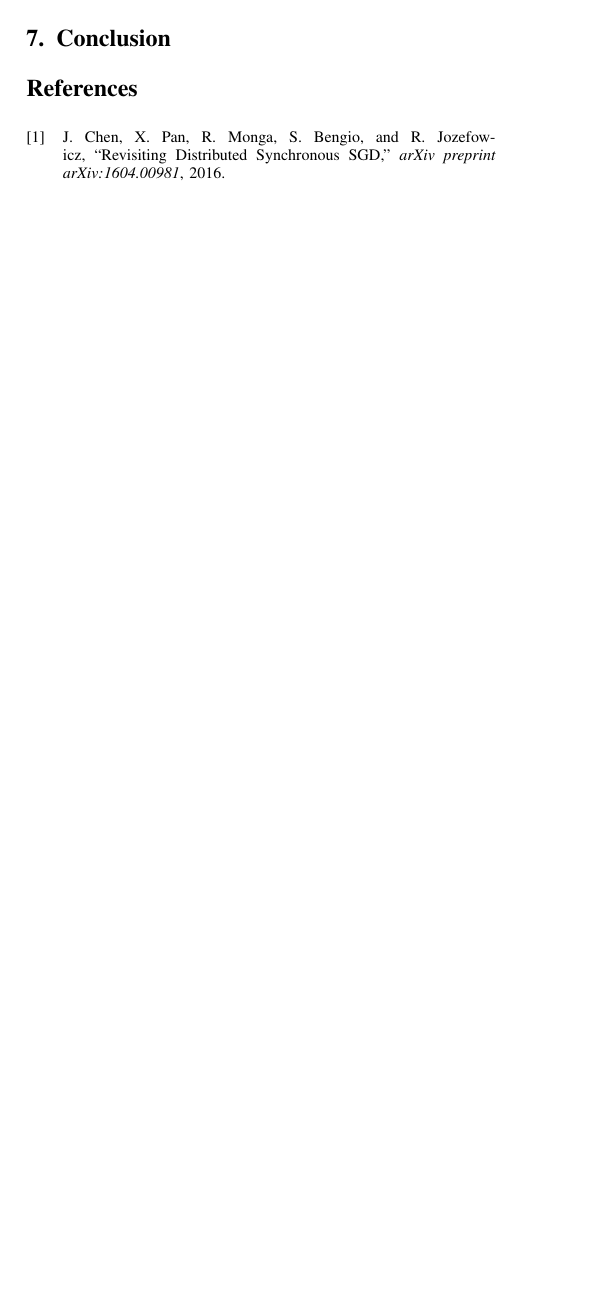
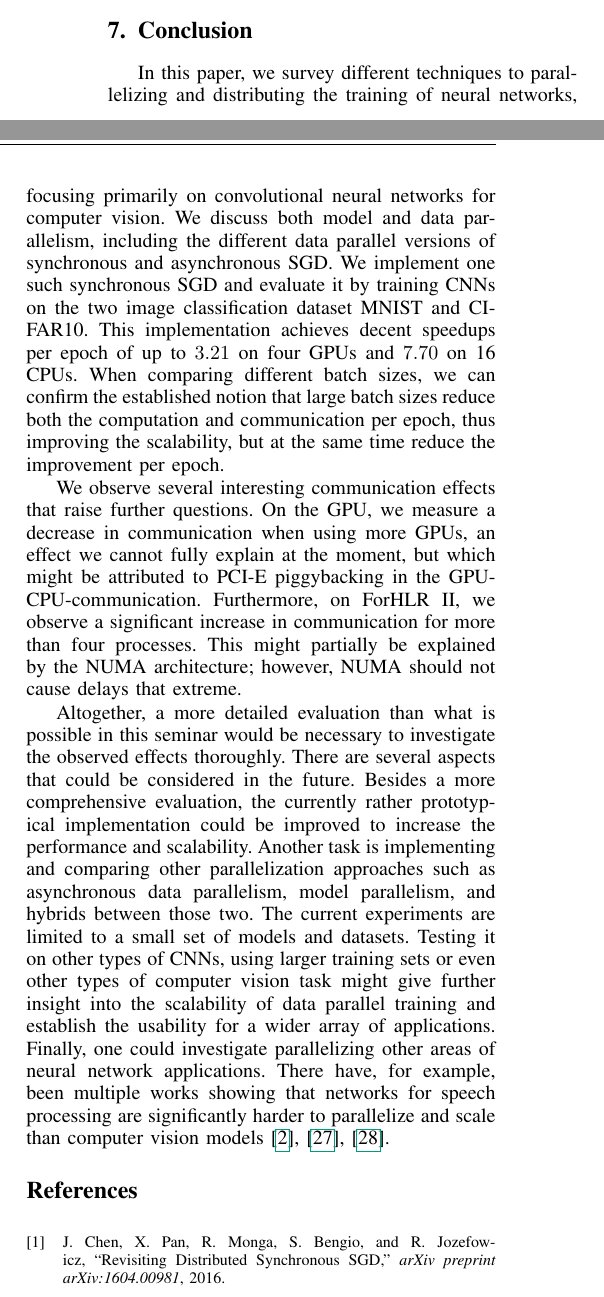
Before and after one commit to fluegelk/ATPC-Data-parallel-Training-of-Neural-Networks, a LaTeX paper (paper/paper.tex): part of one column of page 7 of 8 before the commit and two parts of the columns of page 7 of 8 after it, the two joined at a grey line, cut so that both start at the same text, the shorter picture padded with empty space. Compiled offline with pdfLaTeX; a missing font is replaced by an installed copy or a similar font; a LaTeX package or settings file that is missing is left out.

Commit message:
ADD: conclusion

```diff
--- a/paper/paper.tex
+++ b/paper/paper.tex
@@ -691,6 +691,31 @@ In accordance with the high communication times observed in \autoref{sub:communi
 
 \section{Conclusion} % (fold)
 \label{sec:conclusion}
+
+In this paper, we survey different techniques to parallelizing and distributing the training of neural networks, focusing primarily on convolutional neural networks for computer vision.
+We discuss both model and data parallelism, including the different data parallel versions of synchronous and asynchronous SGD.
+%
+We implement one such synchronous SGD and evaluate it by training CNNs on the two image classification dataset MNIST and CIFAR10.
+This implementation achieves decent speedups per epoch of up to $3.21$ on four GPUs and $7.70$ on 16 CPUs.
+When comparing different batch sizes, we can confirm the established notion that large batch sizes reduce both the computation and communication per epoch, thus improving the scalability, but at the same time reduce the improvement per epoch.
+
+We observe several interesting communication effects that raise further questions.
+On the GPU, we measure a decrease in communication when using more GPUs, an effect we cannot fully explain at the moment, but which might be attributed to PCI-E piggybacking in the GPU-CPU-communication.
+Furthermore, on ForHLR II, we observe a significant increase in communication for more than four processes.
+This might partially be explained by the NUMA architecture; however, NUMA should not cause delays that extreme.
+
+Altogether, a more detailed evaluation than what is possible in this seminar would be necessary to investigate the observed effects thoroughly.
+There are several aspects that could be considered in the future.
+Besides a more comprehensive evaluation, the currently rather prototypical implementation could be improved to increase the performance and scalability.
+Another task is implementing and comparing other parallelization approaches such as asynchronous data parallelism, model parallelism, and hybrids between those two.
+%
+The current experiments are limited to a small set of models and datasets.
+Testing it on other types of CNNs, using larger training sets or even other types of computer vision task might give further insight into the scalability of data parallel training and establish the usability for a wider array of applications.
+%
+Finally, one could investigate parallelizing other areas of neural network applications.
+There have, for example, been multiple works showing that networks for speech processing are significantly harder to parallelize and scale than computer vision models \cite{seide2014-Speech-DNNs,seide2014-1-bit-stochastic,dean2012-Large-scale-distributed}.
+
+
 % summarize contributions, reference to introduction/abstract
 % summarize central results and implications
 % revisit section key points
```
